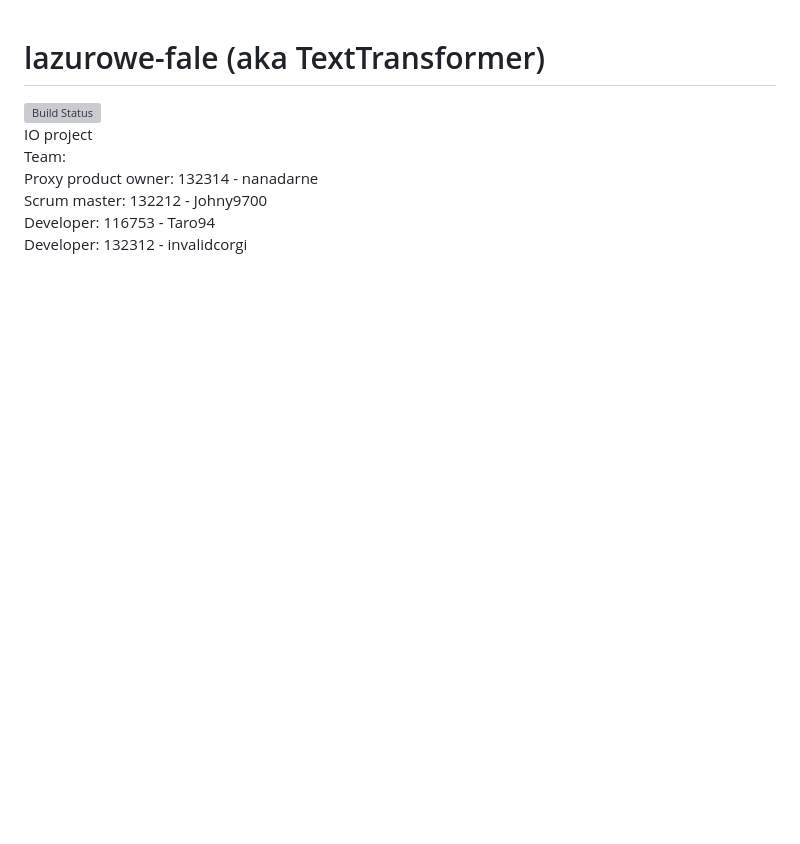
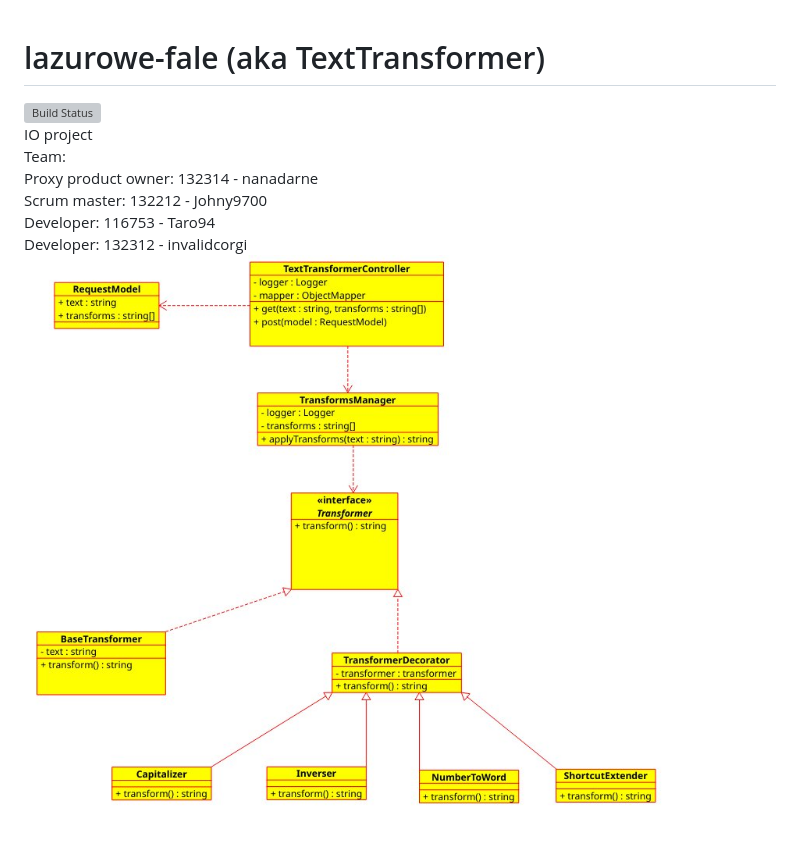
Before and after one commit to turbo-inzyniery/lazurowe-fale, a Markdown page: README.md, the part around the change. Rendered like a GitHub page; pictures changed too: img/uml.jpg (added); blank space fills up the shorter version; grey boxes are pictures that could not be loaded.

Commit message:
Add: UML

```diff
--- a/README.md
+++ b/README.md
@@ -6,3 +6,4 @@ Proxy product owner: 132314 - nanadarne
 Scrum master: 132212 - Johny9700
 Developer: 116753 - Taro94
 Developer: 132312 - invalidcorgi
+![UML](img/uml.jpg)
```
